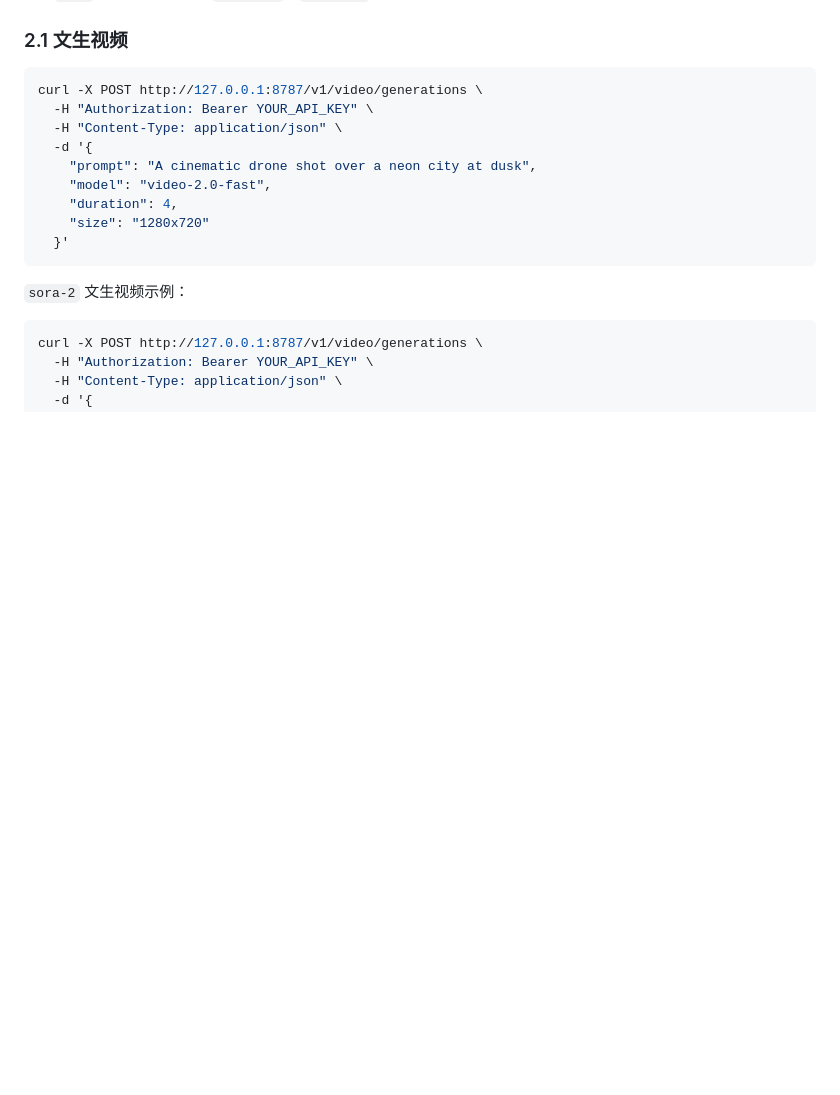
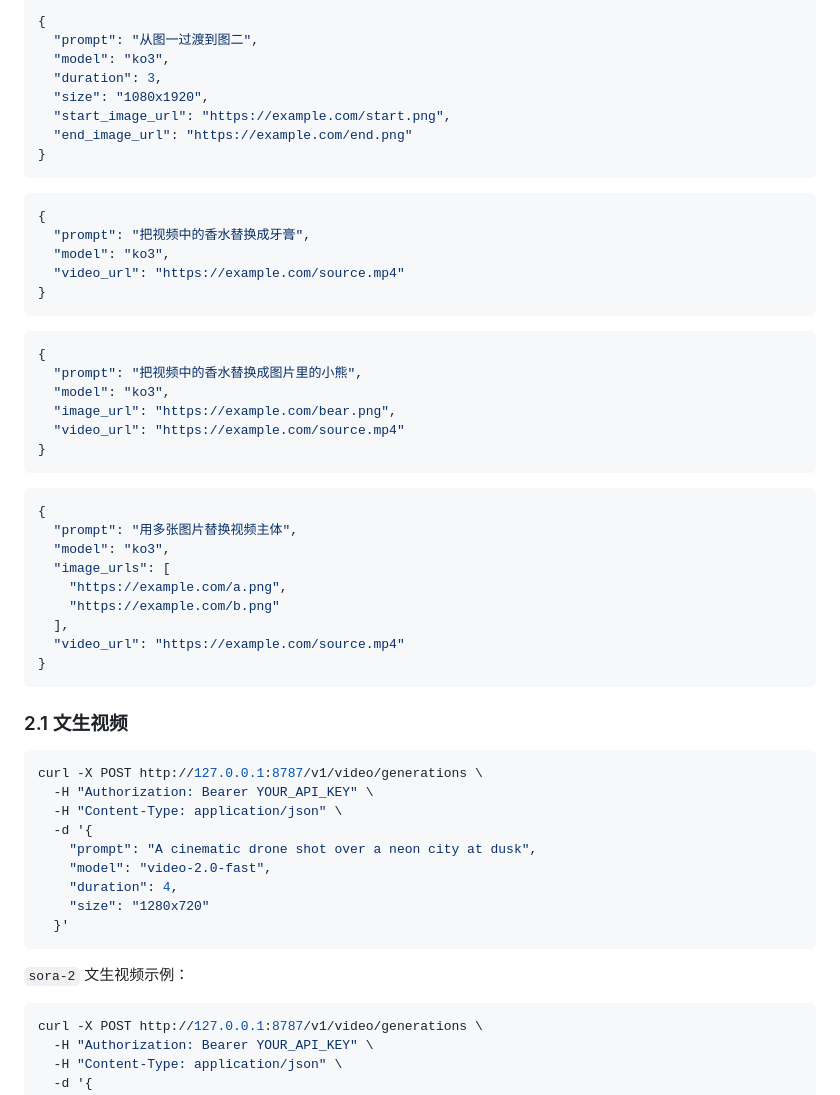
Before and after one commit to naka511/leohc, a Markdown page: README.md, the part around one of its changes. GitHub-like rendering; blank space fills up the shorter version.

````diff
--- a/README.md
+++ b/README.md
@@ -273,3 +336,42 @@ Failed poll response example:
+```json
+{
+  "prompt": "从图一过渡到图二",
+  "model": "ko3",
+  "duration": 3,
+  "size": "1080x1920",
+  "start_image_url": "https://example.com/start.png",
+  "end_image_url": "https://example.com/end.png"
+}
+```
+
+```json
+{
+  "prompt": "把视频中的香水替换成牙膏",
+  "model": "ko3",
+  "video_url": "https://example.com/source.mp4"
+}
+```
+
+```json
+{
+  "prompt": "把视频中的香水替换成图片里的小熊",
+  "model": "ko3",
+  "image_url": "https://example.com/bear.png",
+  "video_url": "https://example.com/source.mp4"
+}
+```
+
+```json
+{
+  "prompt": "用多张图片替换视频主体",
+  "model": "ko3",
+  "image_urls": [
+    "https://example.com/a.png",
+    "https://example.com/b.png"
+  ],
+  "video_url": "https://example.com/source.mp4"
+}
+```
 
 ### 2.1 文生视频
 
````
Also changed, not shown: other parts of README.md (+63 -0 lines).
